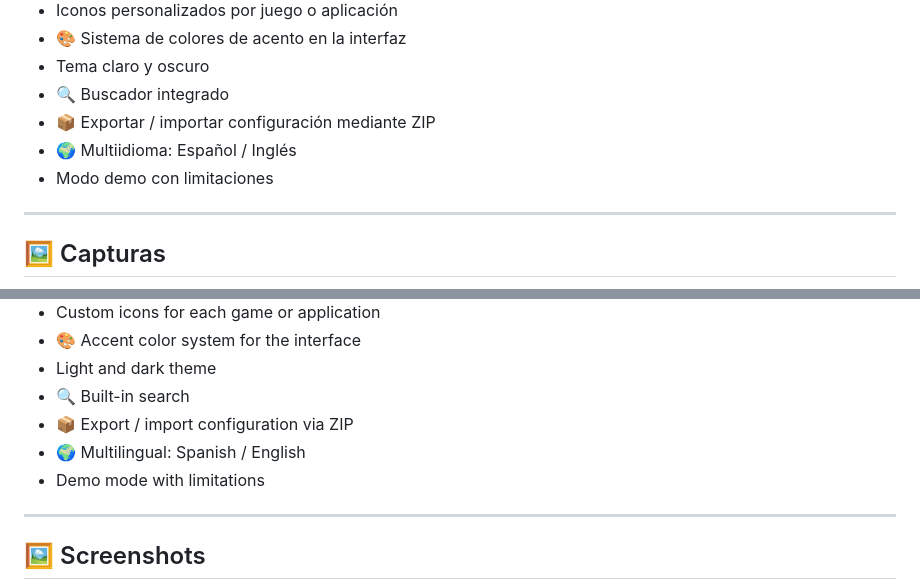
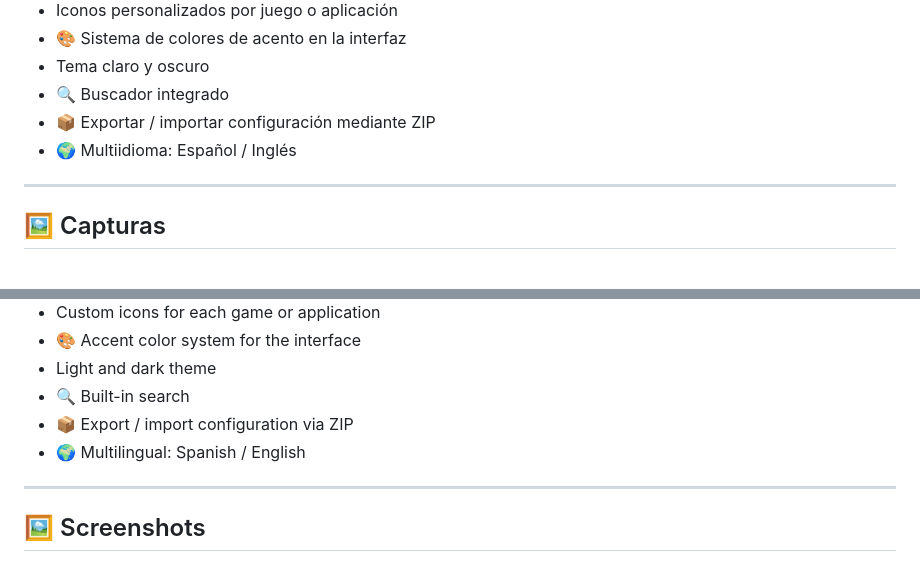
Before and after one commit to serlortrademark/serloplaygames, a Markdown page: README.md, 2 parts joined by grey strips. Drawn GitHub-style.

```diff
--- a/README.md
+++ b/README.md
@@ -52,7 +52,6 @@ Compatible con `.exe`, `.lnk` y `.url`, incluyendo integración con Steam.
 - 🔍 Buscador integrado
 - 📦 Exportar / importar configuración mediante ZIP
 - 🌍 Multiidioma: Español / Inglés
-- Modo demo con limitaciones
 
 ---
 
@@ -110,7 +109,6 @@ Compatible with `.exe`, `.lnk`, and `.url`, including Steam integration.
 - 🔍 Built-in search
 - 📦 Export / import configuration via ZIP
 - 🌍 Multilingual: Spanish / English
-- Demo mode with limitations
 
 ---
 
```
